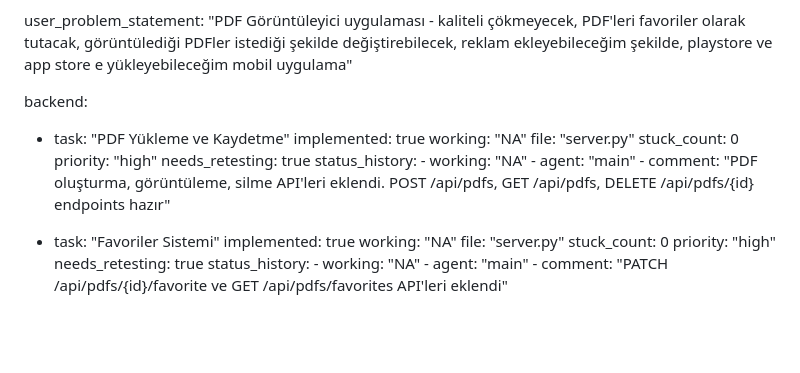
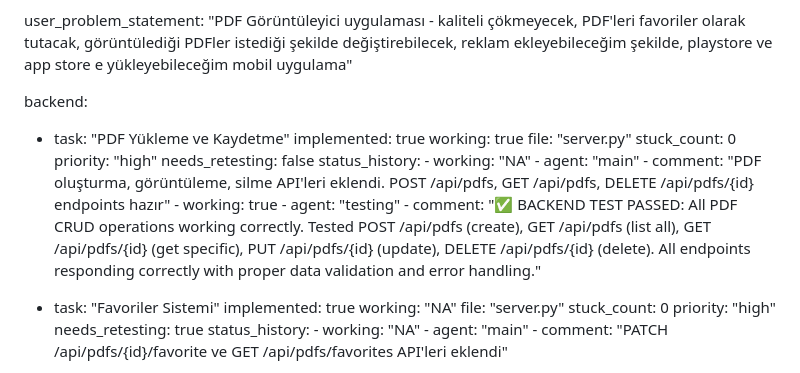
Before and after one commit to yusufbag/pdfapp, a Markdown page: test_result.md, the part around the change. Drawn GitHub-style; blank space fills up the shorter version.

Commit message:
auto-commit for f6963d88-274d-4121-a1bb-12e7235f3460

```diff
--- a/test_result.md
+++ b/test_result.md
@@ -107,15 +107,18 @@ user_problem_statement: "PDF Görüntüleyici uygulaması - kaliteli çökmeyece
 backend:
   - task: "PDF Yükleme ve Kaydetme"
     implemented: true
-    working: "NA"
+    working: true
     file: "server.py"
     stuck_count: 0
     priority: "high"
-    needs_retesting: true
+    needs_retesting: false
     status_history:
         - working: "NA"
         - agent: "main"
         - comment: "PDF oluşturma, görüntüleme, silme API'leri eklendi. POST /api/pdfs, GET /api/pdfs, DELETE /api/pdfs/{id} endpoints hazır"
+        - working: true
+        - agent: "testing"
+        - comment: "✅ BACKEND TEST PASSED: All PDF CRUD operations working correctly. Tested POST /api/pdfs (create), GET /api/pdfs (list all), GET /api/pdfs/{id} (get specific), PUT /api/pdfs/{id} (update), DELETE /api/pdfs/{id} (delete). All endpoints responding correctly with proper data validation and error handling."
 
   - task: "Favoriler Sistemi"
     implemented: true
```
